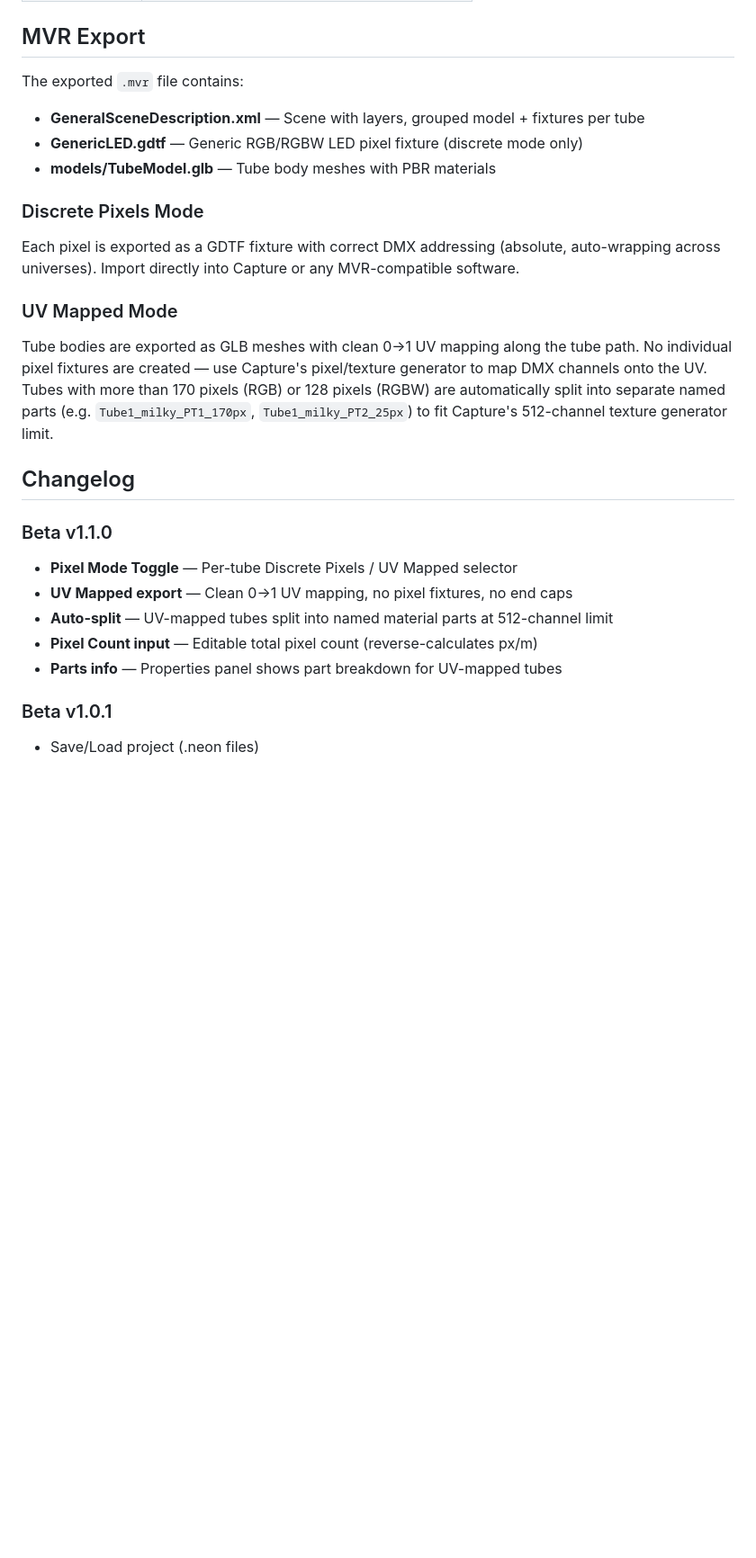
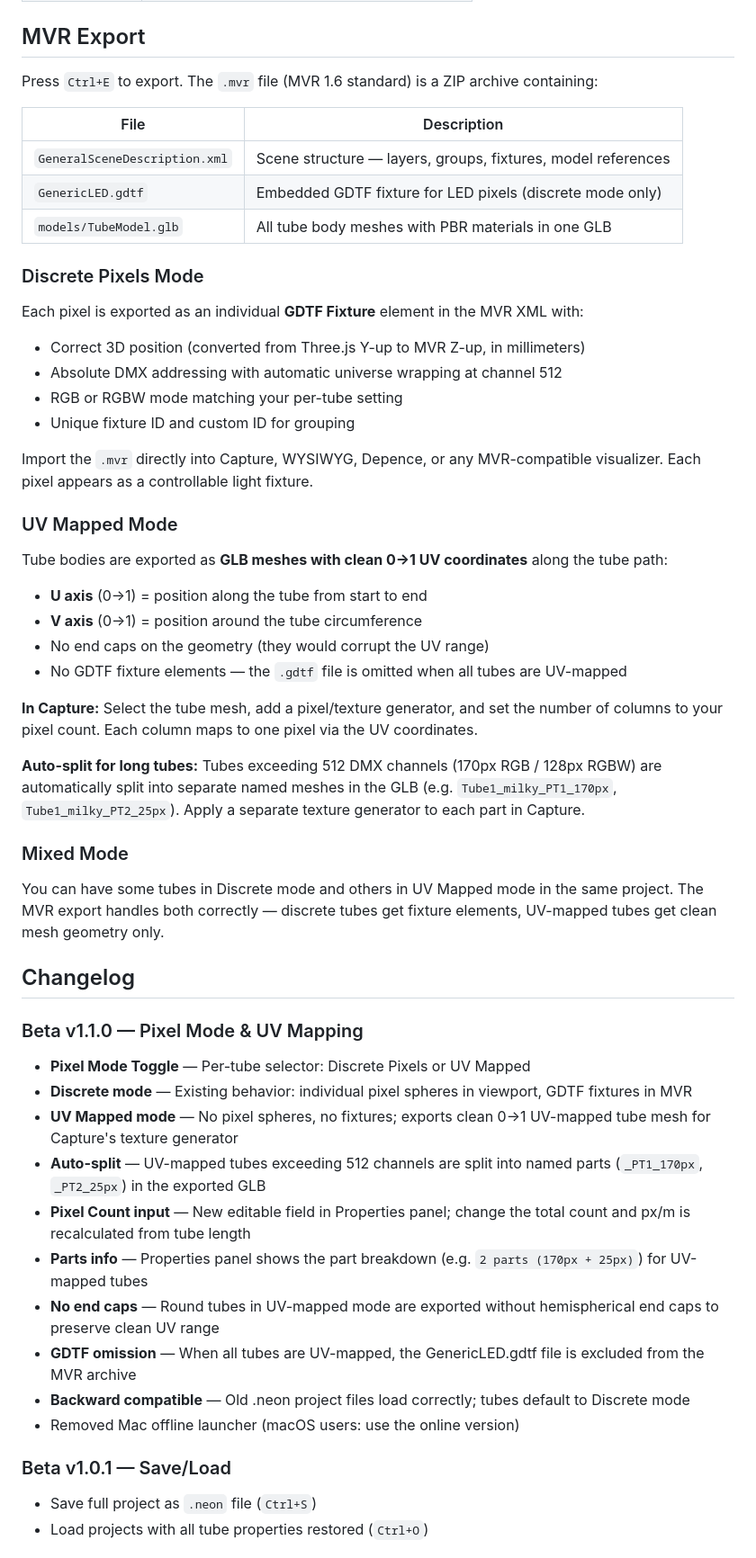
Before and after one commit to amonsch1979/neonflexer, a Markdown page: README.md, the part around one of its changes. Shown at 90% size. Drawn GitHub-style; blank space fills up the shorter version.

```diff
--- a/README.md
+++ b/README.md
@@ -68,26 +112,52 @@ Open in your browser: **[amonsch1979.github.io/neonflexer](https://amonsch1979.g
 
 ## MVR Export
 
-The exported `.mvr` file contains:
-- **GeneralSceneDescription.xml** — Scene with layers, grouped model + fixtures per tube
-- **GenericLED.gdtf** — Generic RGB/RGBW LED pixel fixture (discrete mode only)
-- **models/TubeModel.glb** — Tube body meshes with PBR materials
+Press `Ctrl+E` to export. The `.mvr` file (MVR 1.6 standard) is a ZIP archive containing:
+
+| File | Description |
+|------|-------------|
+| `GeneralSceneDescription.xml` | Scene structure — layers, groups, fixtures, model references |
+| `GenericLED.gdtf` | Embedded GDTF fixture for LED pixels (discrete mode only) |
+| `models/TubeModel.glb` | All tube body meshes with PBR materials in one GLB |
 
 ### Discrete Pixels Mode
-Each pixel is exported as a GDTF fixture with correct DMX addressing (absolute, auto-wrapping across universes). Import directly into Capture or any MVR-compatible software.
+Each pixel is exported as an individual **GDTF Fixture** element in the MVR XML with:
+- Correct 3D position (converted from Three.js Y-up to MVR Z-up, in millimeters)
+- Absolute DMX addressing with automatic universe wrapping at channel 512
+- RGB or RGBW mode matching your per-tube setting
+- Unique fixture ID and custom ID for grouping
+
+Import the `.mvr` directly into Capture, WYSIWYG, Depence, or any MVR-compatible visualizer. Each pixel appears as a controllable light fixture.
 
 ### UV Mapped Mode
-Tube bodies are exported as GLB meshes with clean 0→1 UV mapping along the tube path. No individual pixel fixtures are created — use Capture's pixel/texture generator to map DMX channels onto the UV. Tubes with more than 170 pixels (RGB) or 128 pixels (RGBW) are automatically split into separate named parts (e.g. `Tube1_milky_PT1_170px`, `Tube1_milky_PT2_25px`) to fit Capture's 512-channel texture generator limit.
+Tube bodies are exported as **GLB meshes with clean 0→1 UV coordinates** along the tube path:
+- **U axis** (0→1) = position along the tube from start to end
+- **V axis** (0→1) = position around the tube circumference
+- No end caps on the geometry (they would corrupt the UV range)
+- No GDTF fixture elements — the `.gdtf` file is omitted when all tubes are UV-mapped
+
+**In Capture:** Select the tube mesh, add a pixel/texture generator, and set the number of columns to your pixel count. Each column maps to one pixel via the UV coordinates.
+
+**Auto-split for long tubes:** Tubes exceeding 512 DMX channels (170px RGB / 128px RGBW) are automatically split into separate named meshes in the GLB (e.g. `Tube1_milky_PT1_170px`, `Tube1_milky_PT2_25px`). Apply a separate texture generator to each part in Capture.
+
+### Mixed Mode
+You can have some tubes in Discrete mode and others in UV Mapped mode in the same project. The MVR export handles both correctly — discrete tubes get fixture elements, UV-mapped tubes get clean mesh geometry only.
 
 ## Changelog
 
-### Beta v1.1.0
-- **Pixel Mode Toggle** — Per-tube Discrete Pixels / UV Mapped selector
-- **UV Mapped export** — Clean 0→1 UV mapping, no pixel fixtures, no end caps
-- **Auto-split** — UV-mapped tubes split into named material parts at 512-channel limit
-- **Pixel Count input** — Editable total pixel count (reverse-calculates px/m)
-- **Parts info** — Properties panel shows part breakdown for UV-mapped tubes
+### Beta v1.1.0 — Pixel Mode & UV Mapping
+- **Pixel Mode Toggle** — Per-tube selector: Discrete Pixels or UV Mapped
+- **Discrete mode** — Existing behavior: individual pixel spheres in viewport, GDTF fixtures in MVR
+- **UV Mapped mode** — No pixel spheres, no fixtures; exports clean 0→1 UV-mapped tube mesh for Capture's texture generator
+- **Auto-split** — UV-mapped tubes exceeding 512 channels are split into named parts (`_PT1_170px`, `_PT2_25px`) in the exported GLB
+- **Pixel Count input** — New editable field in Properties panel; change the total count and px/m is recalculated from tube length
+- **Parts info** — Properties panel shows the part breakdown (e.g. `2 parts (170px + 25px)`) for UV-mapped tubes
+- **No end caps** — Round tubes in UV-mapped mode are exported without hemispherical end caps to preserve clean UV range
+- **GDTF omission** — When all tubes are UV-mapped, the GenericLED.gdtf file is excluded from the MVR archive
+- **Backward compatible** — Old .neon project files load correctly; tubes default to Discrete mode
+- Removed Mac offline launcher (macOS users: use the online version)
 
-### Beta v1.0.1
-- Save/Load project (.neon files)
+### Beta v1.0.1 — Save/Load
+- Save full project as `.neon` file (`Ctrl+S`)
+- Load projects with all tube properties restored (`Ctrl+O`)
 
```
Also changed, not shown: other parts of README.md (+66 -13 lines).
